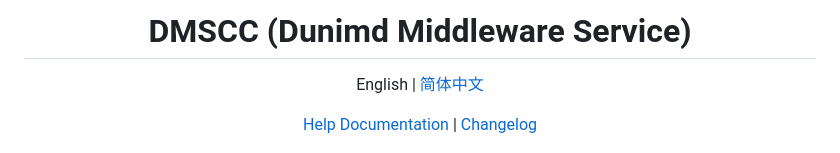
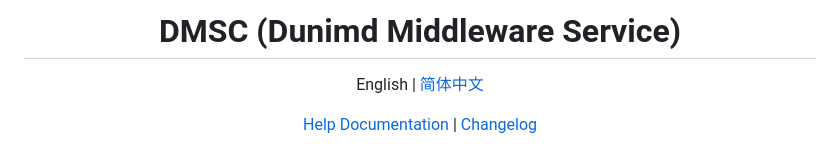
Before and after one commit to mf2023/Ri, a Markdown page: README.md, the part around the change. GitHub-like rendering.

```diff
--- a/README.md
+++ b/README.md
@@ -1,6 +1,6 @@
 <div align="center">
 
-# DMSCC (Dunimd Middleware Service)
+# DMSC (Dunimd Middleware Service)
 
 English | [简体中文](README.zh.md)
 
```
